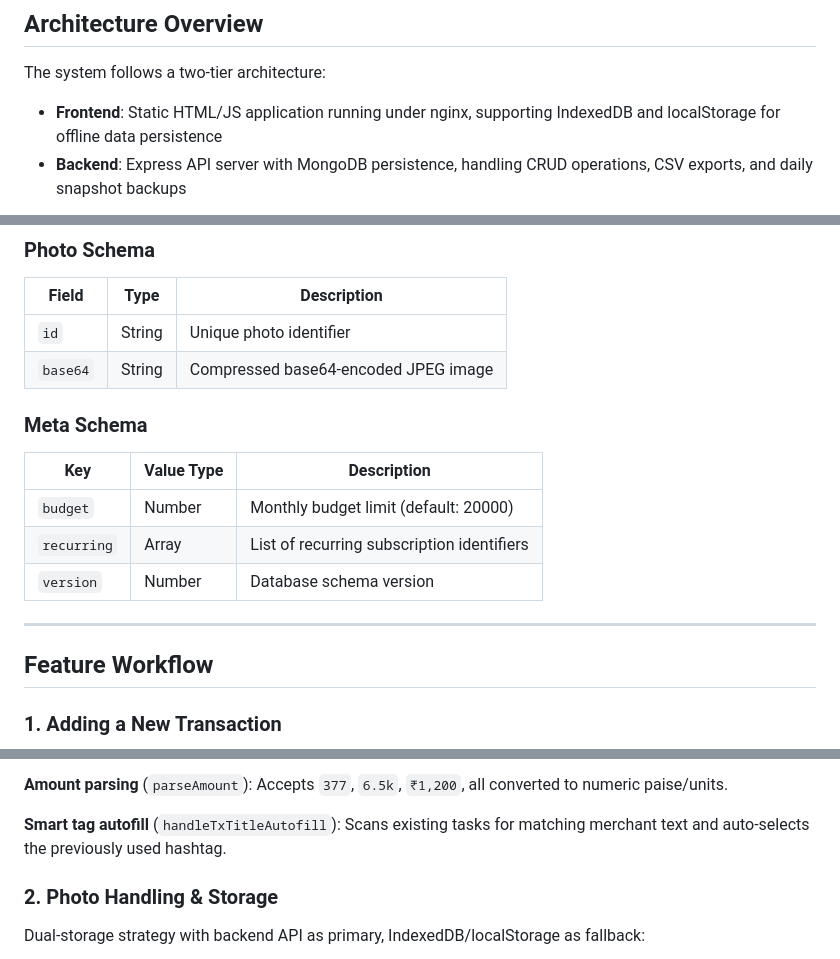
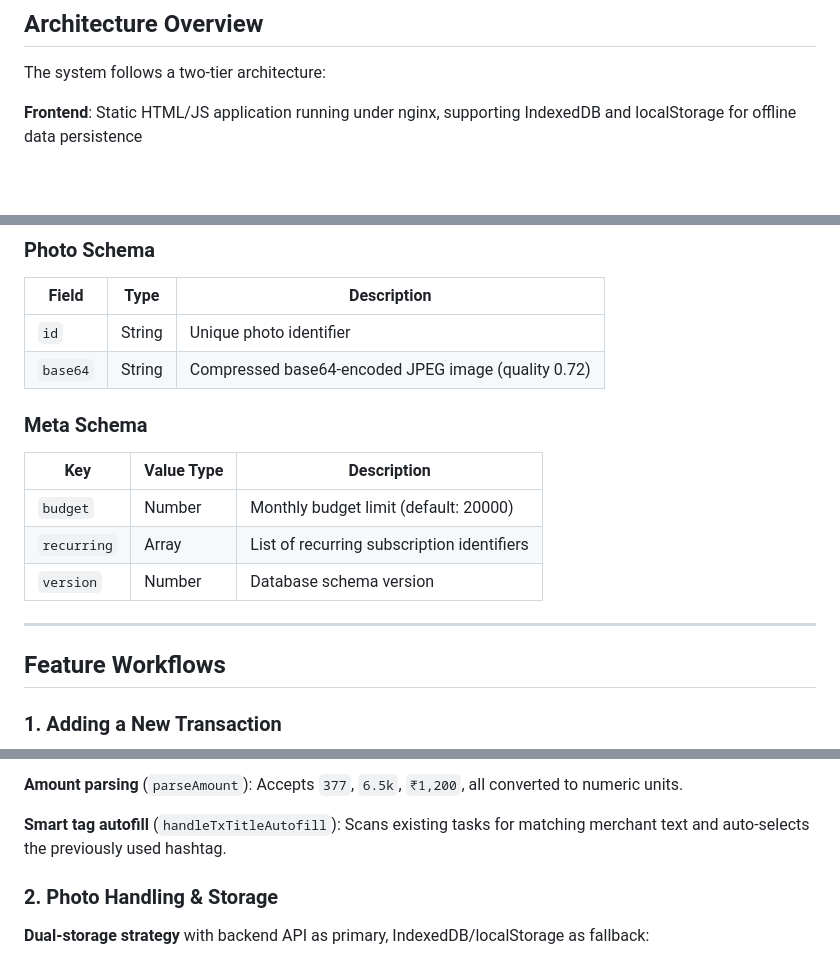
Before and after one commit to krsatyam36/personal-ledger, a Markdown page: README.md, 3 parts joined by grey strips. Rendered like a GitHub page; blank space fills up the shorter version.

````diff
--- a/README.md
+++ b/README.md
@@ -8,6 +8,5 @@ A personal finance tracker application designed for offline-first operation with
 
 The system follows a two-tier architecture:
 
-- **Frontend**: Static HTML/JS application running under nginx, supporting IndexedDB and localStorage for offline data persistence
-- **Backend**: Express API server with MongoDB persistence, handling CRUD operations, CSV exports, and daily snapshot backups
+**Frontend**: Static HTML/JS application running under nginx, supporting IndexedDB and localStorage for offline data persistence
 
@@ -59,7 +52,7 @@ flowchart LR
 | Field | Type | Description |
 |-------|------|-------------|
 | `id` | String | Unique photo identifier |
-| `base64` | String | Compressed base64-encoded JPEG image |
+| `base64` | String | Compressed base64-encoded JPEG image (quality 0.72) |
 
 ### Meta Schema
 
@@ -71,7 +64,7 @@ flowchart LR
 
 ---
 
-## Feature Workflow
+## Feature Workflows
 
 ### 1. Adding a New Transaction
 
@@ -93,10 +85,10 @@ flowchart TD
 ```
 
-**Amount parsing** (`parseAmount`): Accepts `377`, `6.5k`, `₹1,200`, all converted to numeric paise/units.
+**Amount parsing** (`parseAmount`): Accepts `377`, `6.5k`, `₹1,200`, all converted to numeric units.
 
 **Smart tag autofill** (`handleTxTitleAutofill`): Scans existing tasks for matching merchant text and auto-selects the previously used hashtag.
 
 ### 2. Photo Handling & Storage
 
-Dual-storage strategy with backend API as primary, IndexedDB/localStorage as fallback:
+**Dual-storage strategy** with backend API as primary, IndexedDB/localStorage as fallback:
 
````
Also changed, not shown: other parts of README.md (+129 -77 lines).
